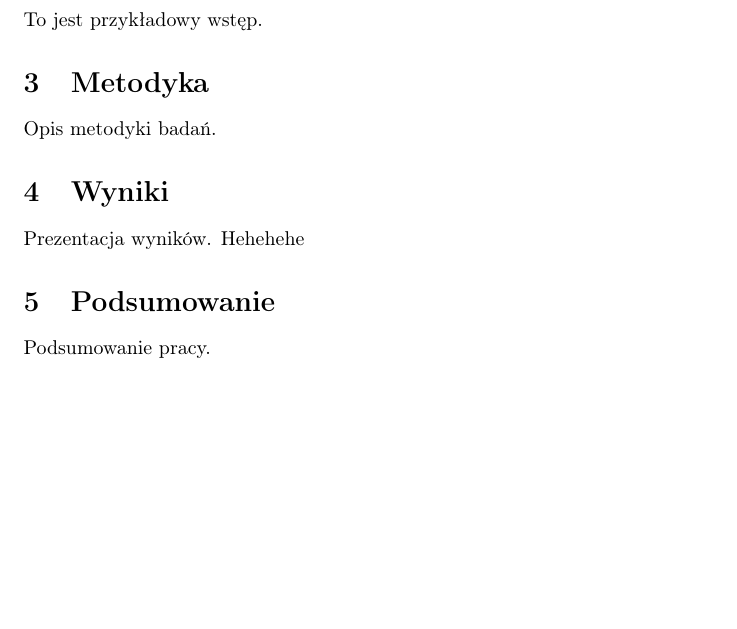
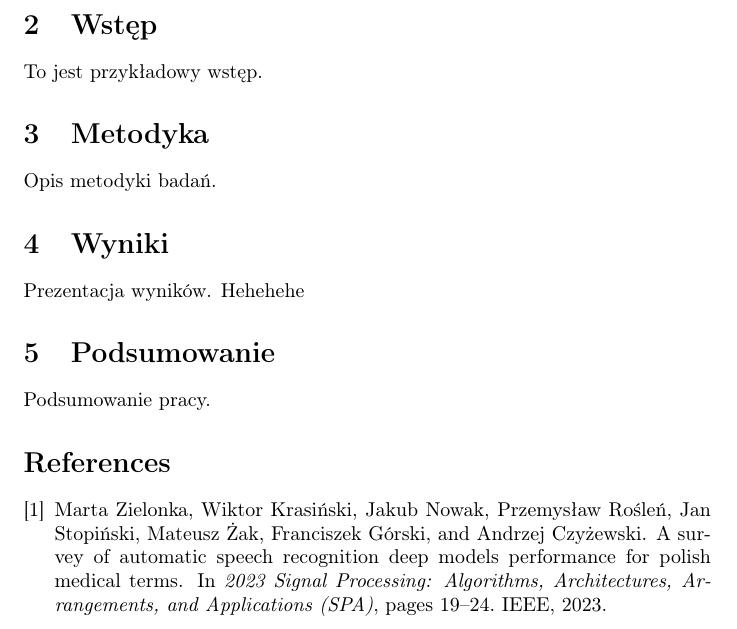
Before and after one commit to marziel2001/Master-thesis-latex, a LaTeX document (main.tex, which reads bibliography.bib): part of page 4 of 4, cut at the place of the change, the shorter picture padded with empty space. Compiled offline with pdfLaTeX.

Commit message:
Add example cite

```diff
--- /dev/null
+++ b/bibliography.bib
@@ -0,0 +1,8 @@
+@inproceedings{zielonka2023survey,
+  title={A survey of automatic speech recognition deep models performance for Polish medical terms},
+  author={Zielonka, Marta and Krasi{\'n}ski, Wiktor and Nowak, Jakub and Ro{\'s}le{\'n}, Przemys{\l}aw and Stopi{\'n}ski, Jan and {\.Z}ak, Mateusz and G{\'o}rski, Franciszek and Czy{\.z}ewski, Andrzej},
+  booktitle={2023 Signal Processing: Algorithms, Architectures, Arrangements, and Applications (SPA)},
+  pages={19--24},
+  year={2023},
+  organization={IEEE}
+}
--- a/main.tex
+++ b/main.tex
@@ -23,6 +23,8 @@ sekcja
 \tableofcontents
 \newpage
 
+Cytat przykładowy \cite{zielonka2023survey}.
+
 % Rozdziały z osobnych plików
 \input{wstep.tex}
 \input{metodyka.tex}
@@ -32 +38,68 @@ sekcja
 \end{document}
+
+% SPIS TREŚCI
+% Wstęp
+%     Uzasadnienie wyboru tematu
+%     Cel i zakres pracy
+%     Metodyka badań i narzędzia
+%     Struktura pracy
+
+% Rozdział 1. Teoretyczne podstawy technologii Speech-to-Text
+% 1.1. Wprowadzenie do technologii rozpoznawania mowy
+% 1.2. Ewolucja systemów ASR (Automatic Speech Recognition)
+% 1.3. Kluczowe pojęcia: fonemy, modele akustyczne, modele językowe
+% 1.4. Metody uczenia modeli STT (HMM, DNN, Transformer, Whisper)
+% 1.5. Standardy i protokoły wykorzystywane w systemach STT
+% 1.6. Wyzwania technologiczne: szumy, akcenty, kontekst, modele on-device
+% Rozdział 2. Przegląd dostępnych narzędzi i usług Speech-to-Text
+% 2.1. Kryteria porównawcze narzędzi STT
+% 2.2. Google Speech-to-Text API
+% 2.3. Microsoft Azure Speech Service
+% 2.4. Amazon Transcribe
+% 2.5. OpenAI Whisper (on-device i w chmurze)
+% 2.6. Web Speech API (przeglądarkowe)
+% 2.7. Porównanie dostępnych narzędzi:
+%    2.7.1. Dokładność transkrypcji
+%    2.7.2. Opóźnienia i czas przetwarzania
+%    2.7.3. Wymagania sprzętowe
+%    2.7.4. Koszty użytkowania
+%    2.7.5. Możliwość pracy offline
+%    2.7.6. Dostępność języka polskiego
+% Rozdział 3. Technologia React jako platforma implementacji
+% 3.1. Architektura React – komponenty, hooki, state management
+% 3.2. Integracja z API i usługami zewnętrznymi
+% 3.3. Komunikacja w czasie rzeczywistym (WebSocket, Streaming, REST)
+% 3.4. Obsługa audio w przeglądarce (MediaDevices, AudioContext, MediaRecorder)
+% 3.5. Wymagania wydajnościowe po stronie frontendu
+% Rozdział 4. Projekt i implementacja aplikacji React wykorzystującej Speech-to-Text
+% 4.1. Założenia funkcjonalne aplikacji
+% 4.2. Projekt architektury systemu
+%    4.2.1. Ogólny schemat przepływu danych
+%    4.2.2. Integracja z wybranymi usługami STT
+%    4.2.3. Warstwa frontendu (React)
+%    4.2.4. Ewentualna warstwa backendowa (Node.js / Express)
+% 4.3. Implementacja modułu nagrywania dźwięku
+% 4.4. Implementacja komunikacji z API STT
+% 4.5. Wizualizacja i edycja transkrypcji
+% 4.6. Obsługa błędów i fallbacki (np. Whisper offline)
+% 4.7. Testy funkcjonalne i wydajnościowe
+% 4.8. Wyzwania implementacyjne i sposoby ich rozwiązania
+% Rozdział 5. Studium porównawcze skuteczności wybranych narzędzi STT
+% 5.1. Projekt eksperymentu
+%    5.1.1. Przygotowanie zestawu nagrań
+%    5.1.2. Warunki badania i pomiarów
+% 5.2. Metryki oceny jakości transkrypcji (WER, CER, RTT)
+% 5.3. Wyniki testów porównawczych
+% 5.4. Analiza statystyczna wyników
+% 5.5. Wnioski z badań
+% Rozdział 6. Ocena przydatności technologii STT w aplikacjach webowych
+% 6.1. Zastosowania praktyczne
+% 6.2. Skalowalność i efektywność kosztowa
+% 6.3. Bezpieczeństwo i prywatność danych audio
+% 6.4. Rekomendacje implementacyjne
+% 6.5. Ograniczenia i możliwe kierunki rozwoju
+% Zakończenie
+
+%     Podsumowanie pracy
+%     Najważniejsze osiągnięcia
+%     Kierunki dalszych badań
```
Also changed, not shown: main.bbl (added), main.tex (4 more changed lines), 1 other file.
